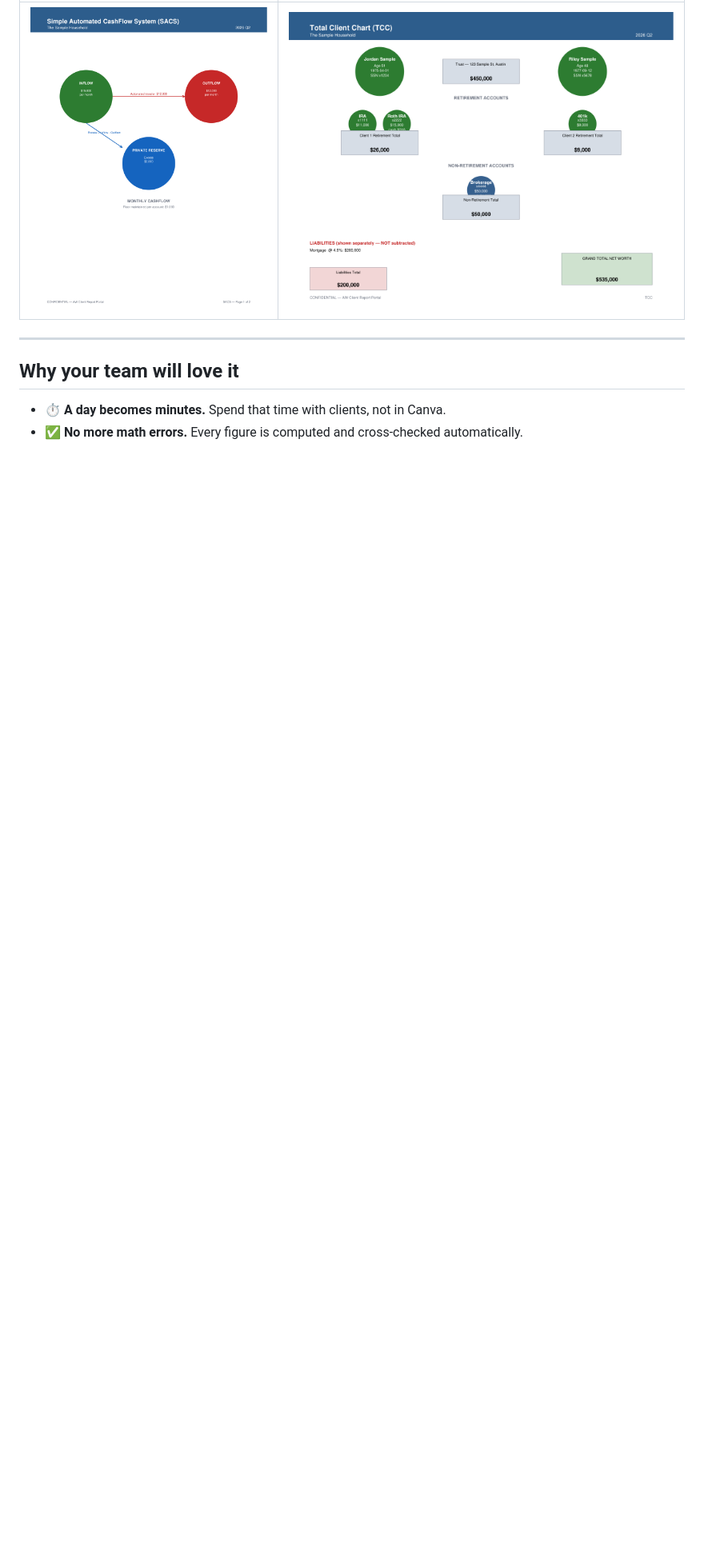
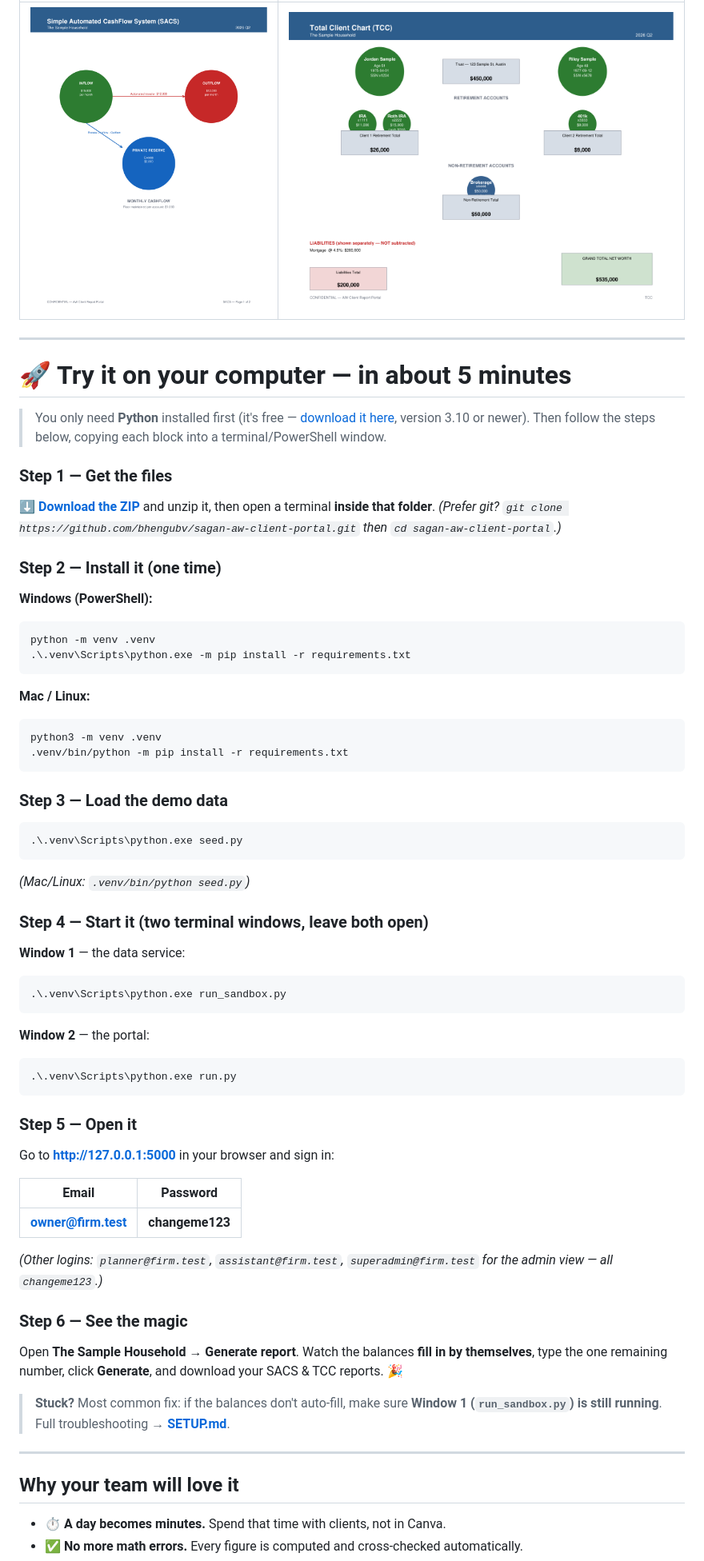
Before and after one commit to bhengubv/sagan-aw-client-portal, a Markdown page: README.md, the part around one of its changes. Shown at 80% size. Drawn GitHub-style; blank space fills up the shorter version.

````diff
--- a/README.md
+++ b/README.md
@@ -28,6 +27,58 @@ Pixel-perfect **SACS** (cash-flow) and **TCC** (net-worth) PDFs — exactly the
 | Cash-flow (SACS) | Net-worth (TCC) |
 |:--:|:--:|
 | ![SACS cash-flow report](docs/img/report-sacs.png) | ![TCC net-worth report](docs/img/report-tcc.png) |
+
+---
+
+# 🚀 Try it on your computer — in about 5 minutes
+
+> You only need **Python** installed first (it's free — [download it here](https://www.python.org/downloads/), version 3.10 or newer). Then follow the steps below, copying each block into a terminal/PowerShell window.
+
+### Step 1 — Get the files
+**[⬇️ Download the ZIP](https://github.com/bhengubv/sagan-aw-client-portal/archive/refs/heads/main.zip)** and unzip it, then open a terminal **inside that folder**.
+*(Prefer git? `git clone https://github.com/bhengubv/sagan-aw-client-portal.git` then `cd sagan-aw-client-portal`.)*
+
+### Step 2 — Install it (one time)
+**Windows (PowerShell):**
+```powershell
+python -m venv .venv
+.\.venv\Scripts\python.exe -m pip install -r requirements.txt
+```
+**Mac / Linux:**
+```bash
+python3 -m venv .venv
+.venv/bin/python -m pip install -r requirements.txt
+```
+
+### Step 3 — Load the demo data
+```powershell
+.\.venv\Scripts\python.exe seed.py
+```
+*(Mac/Linux: `.venv/bin/python seed.py`)*
+
+### Step 4 — Start it (two terminal windows, leave both open)
+**Window 1** — the data service:
+```powershell
+.\.venv\Scripts\python.exe run_sandbox.py
+```
+**Window 2** — the portal:
+```powershell
+.\.venv\Scripts\python.exe run.py
+```
+
+### Step 5 — Open it
+Go to **http://127.0.0.1:5000** in your browser and sign in:
+
+| Email | Password |
+|---|---|
+| **owner@firm.test** | **changeme123** |
+
+*(Other logins: `planner@firm.test`, `assistant@firm.test`, `superadmin@firm.test` for the admin view — all `changeme123`.)*
+
+### Step 6 — See the magic
+Open **The Sample Household → Generate report**. Watch the balances **fill in by themselves**, type the one remaining number, click **Generate**, and download your SACS & TCC reports. 🎉
+
+> **Stuck?** Most common fix: if the balances don't auto-fill, make sure **Window 1 (`run_sandbox.py`) is still running**. Full troubleshooting → **[SETUP.md](SETUP.md)**.
 
 ---
 
````
Also changed, not shown: other parts of README.md (+20 -87 lines).
